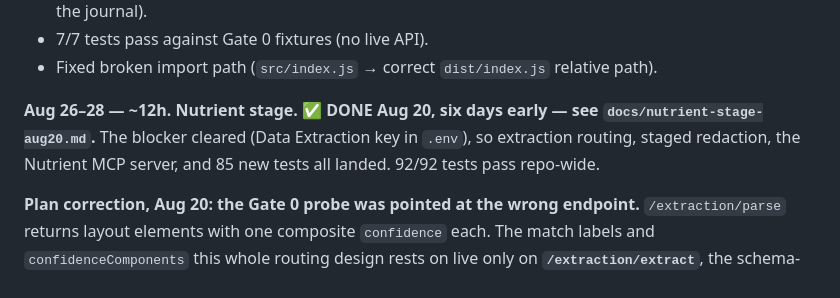
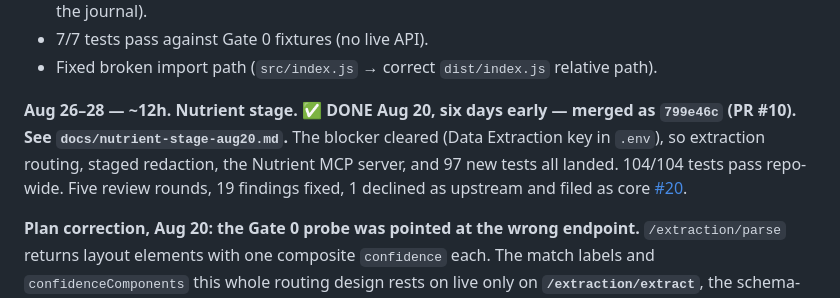
Before and after one commit to jpka/no-undo, a Markdown page: build-plan.md, the part around the change. Rendered like a GitHub page.

Commit message:
docs: mark the Nutrient stage merged as 799e46c
104/104 tests, 97 new. Five review rounds, 19 findings fixed, 1 declined as
upstream (core #20).

```diff
--- a/build-plan.md
+++ b/build-plan.md
@@ -107,7 +107,7 @@ Both findings point the same way: the signals that tell you an action is safe ar
 - 7/7 tests pass against Gate 0 fixtures (no live API).
 - Fixed broken import path (`src/index.js` → correct `dist/index.js` relative path).
 
-**Aug 26–28 — ~12h. Nutrient stage.** ✅ **DONE Aug 20, six days early — see `docs/nutrient-stage-aug20.md`.** The blocker cleared (Data Extraction key in `.env`), so extraction routing, staged redaction, the Nutrient MCP server, and 85 new tests all landed. 92/92 tests pass repo-wide.
+**Aug 26–28 — ~12h. Nutrient stage.** ✅ **DONE Aug 20, six days early — merged as `799e46c` (PR #10). See `docs/nutrient-stage-aug20.md`.** The blocker cleared (Data Extraction key in `.env`), so extraction routing, staged redaction, the Nutrient MCP server, and 97 new tests all landed. 104/104 tests pass repo-wide. Five review rounds, 19 findings fixed, 1 declined as upstream and filed as core [#20](https://github.com/jpka/safe-write-mcp-core/issues/20).
 
 **Plan correction, Aug 20: the Gate 0 probe was pointed at the wrong endpoint.** `/extraction/parse` returns layout elements with one composite `confidence` each. The match labels and `confidenceComponents` this whole routing design rests on live only on **`/extraction/extract`**, the schema-based endpoint, under `output.metadata`. `/parse` could never have calibrated the gate. `mcp/nutrient/extract-probe.mjs` is the probe that can; the old one stays as the entitlement record.
 
```
